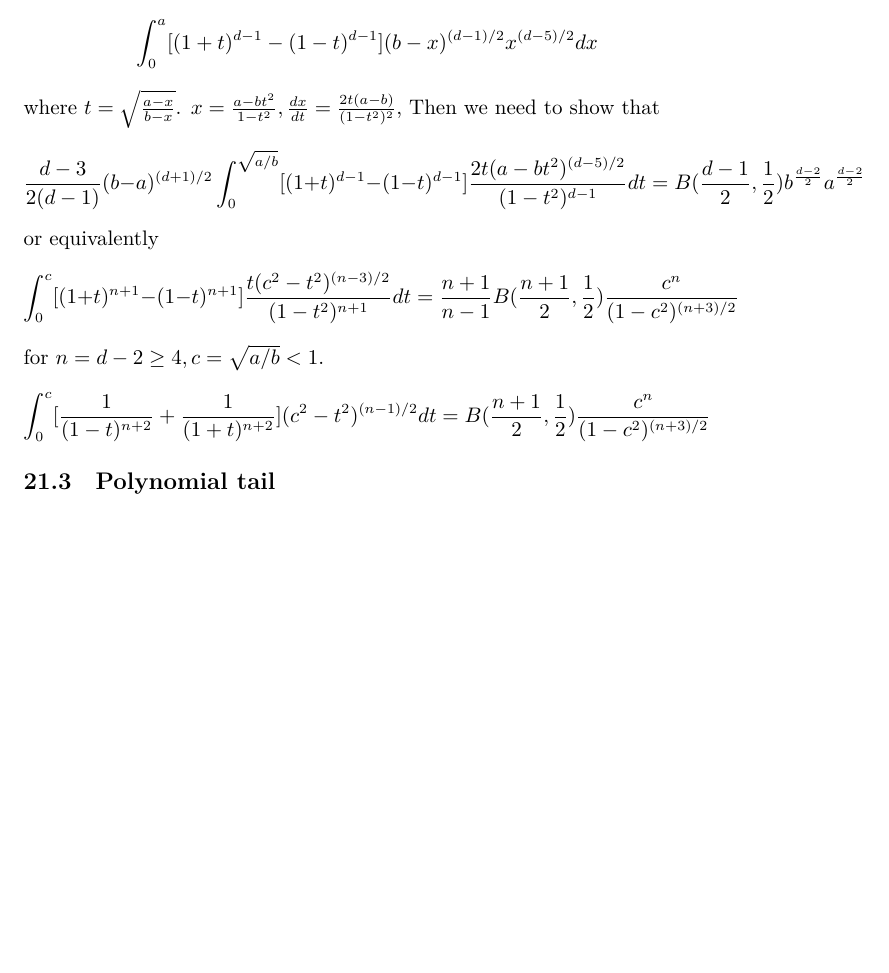
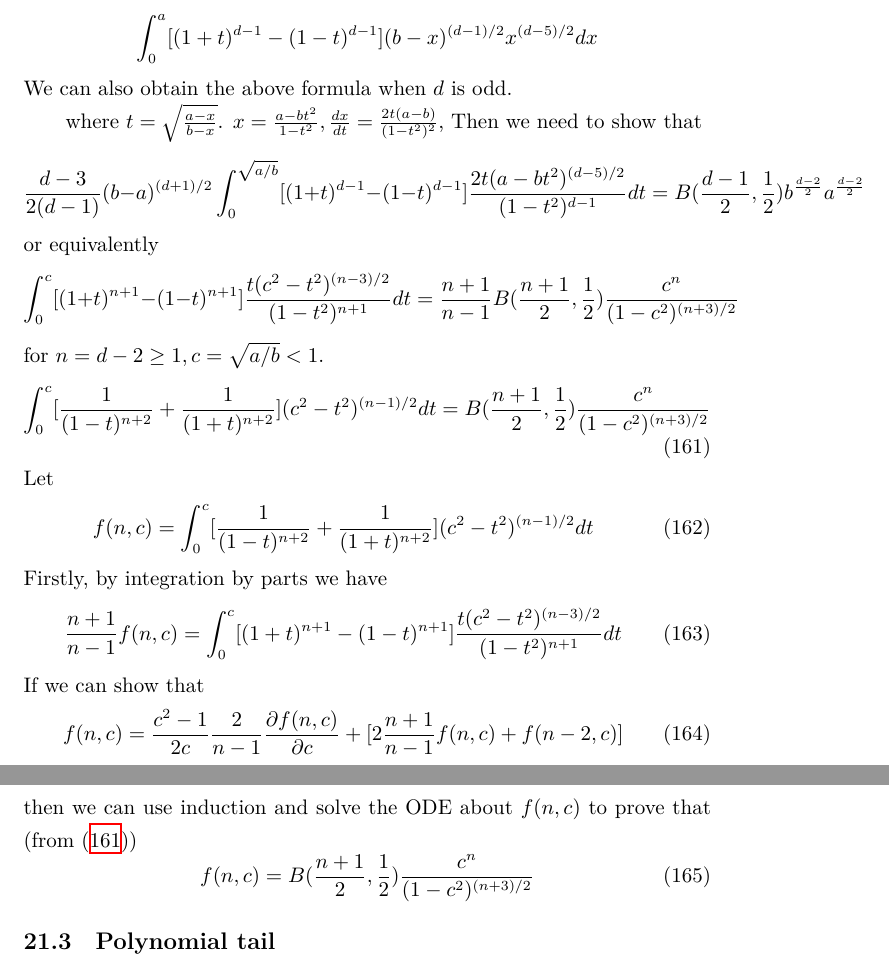
Before and after one commit to zhaofeng-shu33/research_info_related_notes, a LaTeX document (convex_hull/w1.tex): part of page 46 of 51 before the commit and two parts of pages 46 and 47 of 52 after it, the two joined at a grey line, cut so that both start at the same text, the shorter picture padded with empty space. Compiled offline with XeLaTeX.

Commit message:
update w1

```diff
--- a/convex_hull/w1.tex
+++ b/convex_hull/w1.tex
@@ -2821,6 +2821,8 @@ Or equivalently,
 \begin{equation*}
     \int_0^a[(1+t)^{d-1}-(1-t)^{d-1}] (b-x)^{(d-1)/2}x^{(d-5)/2} dx
 \end{equation*}
+We can also obtain the above formula when $d$ is odd.
+
 where $t=\sqrt{\frac{a-x}{b-x}}$.
 $x=\frac{a-bt^2}{1-t^2},\frac{dx}{dt} = \frac{2t(a-b)}{(1-t^2)^2}$,
 Then we need to show that
@@ -2838,14 +2840,40 @@ or equivalently
     = \frac{n+1}{n-1}B(\frac{n+1}{2}, \frac{1}{2})
     \frac{c^n}{(1-c^2)^{(n+3)/2}}
     \end{equation*}
-for $n=d-2\geq 4, c=\sqrt{a/b}<1$.
-\begin{equation*}
+for $n=d-2\geq 1, c=\sqrt{a/b}<1$.
+\begin{equation}\label{eq:sim_1tc}
     \int_0^{c}
     [\frac{1}{(1-t)^{n+2}}+\frac{1}{(1+t)^{n+2}}]
     (c^2- t^2)^{(n-1)/2}dt
     =B(\frac{n+1}{2}, \frac{1}{2})
     \frac{c^n}{(1-c^2)^{(n+3)/2}}
-    \end{equation*}
+    \end{equation}
+Let
+\begin{equation}
+ f(n,c)=   \int_0^{c}
+    [\frac{1}{(1-t)^{n+2}}+\frac{1}{(1+t)^{n+2}}]
+    (c^2- t^2)^{(n-1)/2}dt
+\end{equation}
+Firstly, by integration by parts
+we have
+\begin{equation}
+    \frac{n+1}{n-1}f(n,c)
+    =\int_0^{c}
+    [(1+t)^{n+1}-(1-t)^{n+1}]
+    \frac{t(c^2- t^2)^{(n-3)/2}}{(1-t^2)^{n+1}}dt
+\end{equation}
+If we can show that
+\begin{equation}
+    f(n,c)=\frac{c^2-1}{2c}\frac{2}{n-1}\frac{\partial f(n,c)}{\partial c}
+    + [2\frac{n+1}{n-1} f(n,c) + f(n-2, c)]
+\end{equation}
+then we can use induction and solve the ODE about $f(n,c)$ to prove
+that (from \eqref{eq:sim_1tc})
+\begin{equation}
+    f(n,c)= B(\frac{n+1}{2}, \frac{1}{2})
+    \frac{c^n}{(1-c^2)^{(n+3)/2}}
+\end{equation}
+
 \subsection{Polynomial tail}
 For polynomial tail $F(x) \sim x^{-k} L(x)$,
 $K(x) \sim F(x) \frac{d-2}{2} B\left(\frac{k+2}{2}, \frac{d}{2}-1\right)$
```
Also changed, not shown: 1 other file.
